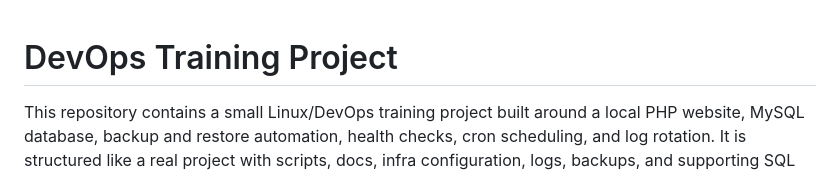
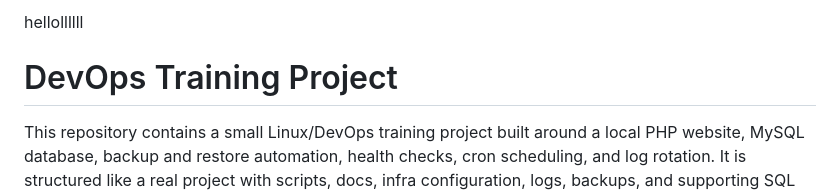
Before and after one commit to Solutionaraa/Automation-training-devops, a Markdown page: README.md, the part around the change. Rendered like a GitHub page.

Commit message:
feat: updated README

```diff
--- a/README.md
+++ b/README.md
@@ -1,3 +1,4 @@
+hellollllll
 # DevOps Training Project
 
 This repository contains a small Linux/DevOps training project built around a local PHP website, MySQL database, backup and restore automation, health checks, cron scheduling, and log rotation. It is structured like a real project with scripts, docs, infra configuration, logs, backups, and supporting SQL files. [web:1067][file:999]
```
